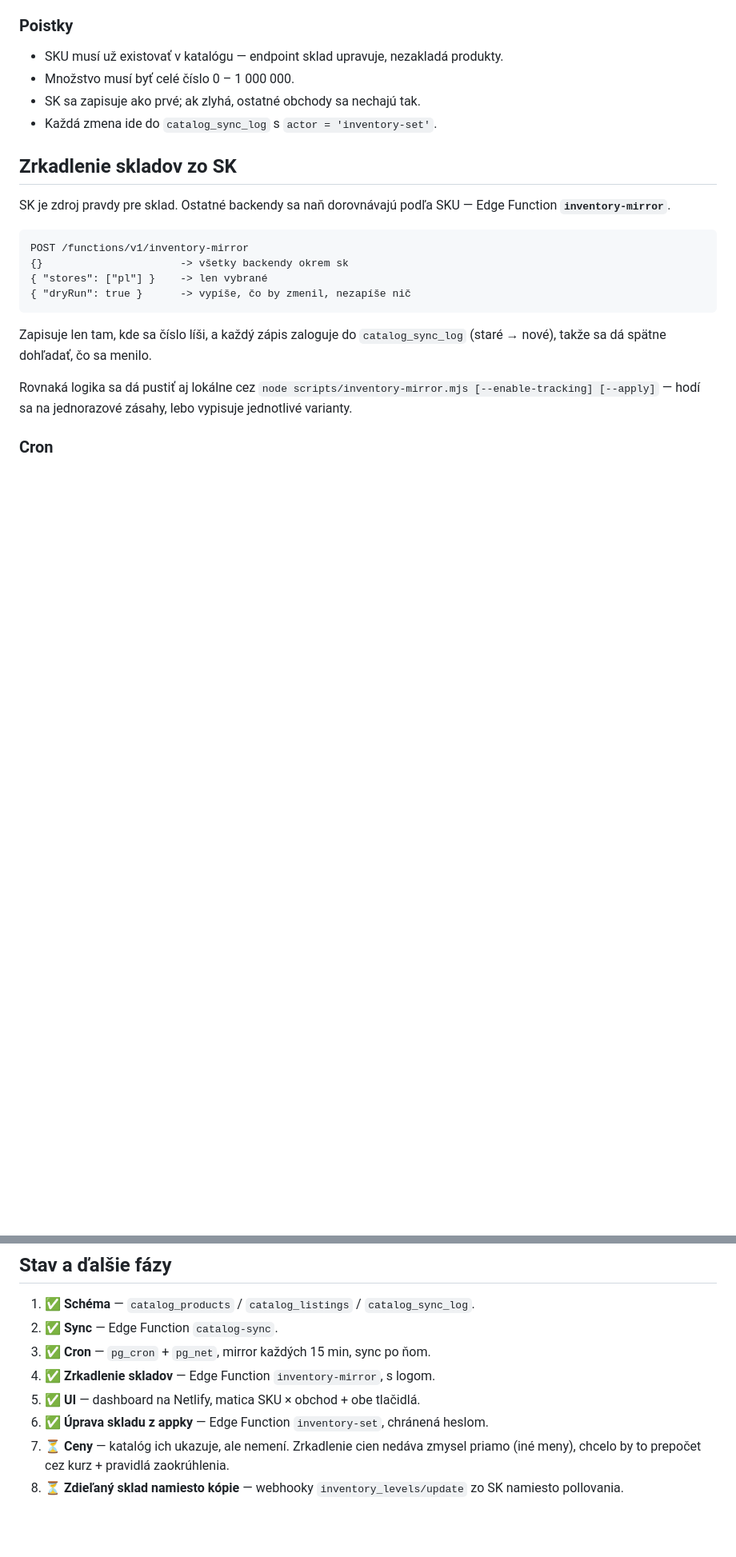
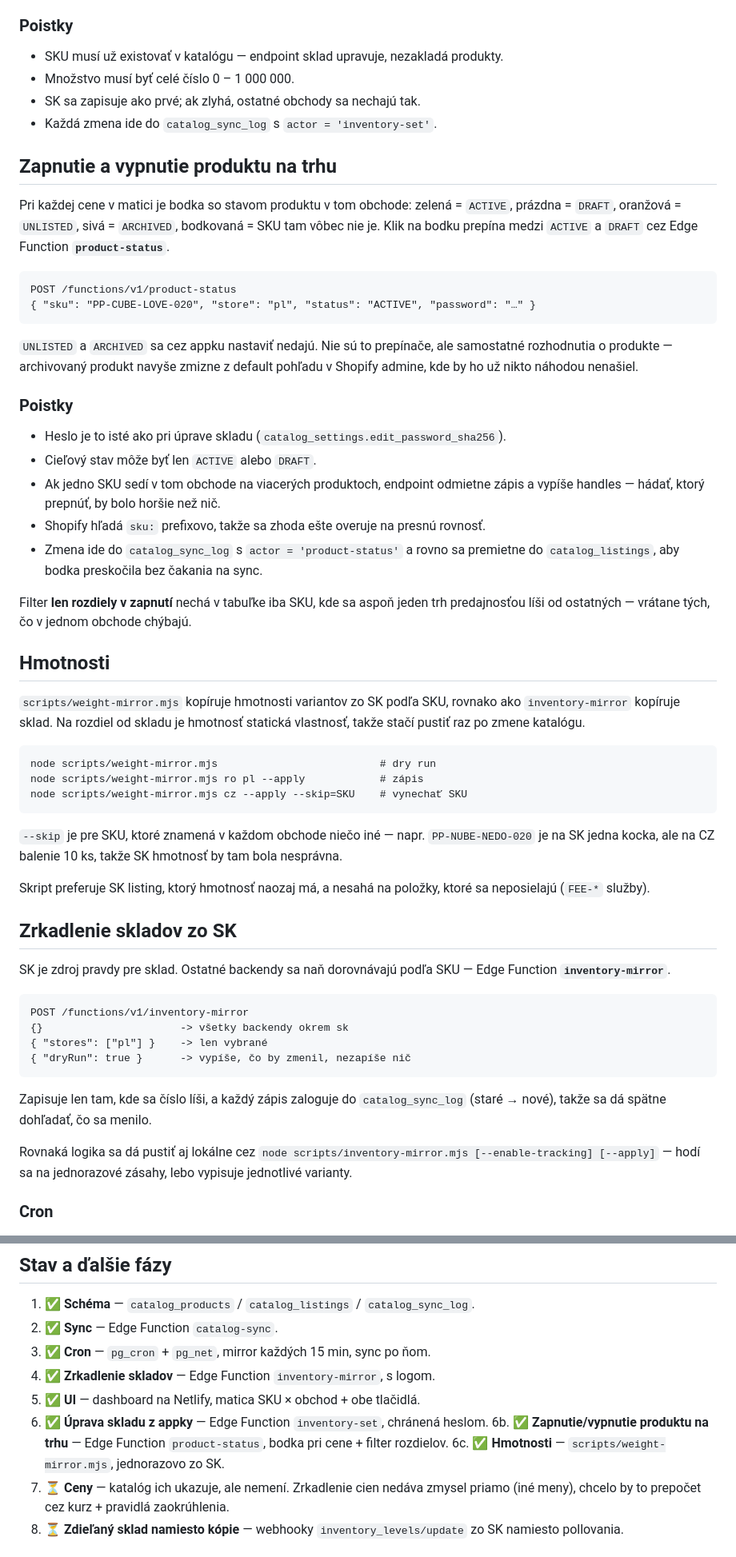
Before and after one commit to johnysarkozi/perperuna-other-currencies, a Markdown page: docs/catalog.md, 2 parts joined by grey strips. Shown at 80% size. Rendered like a GitHub page; blank space fills up the shorter version.

Commit message:
docs: cover product-status toggling and the weight mirror
Co-Authored-By: Claude Opus 5 <noreply@anthropic.com>
Claude-Session: https://claude.ai/code/session_01XqHfEDUJAzGSuUYD6zE1pG

````diff
--- a/docs/catalog.md
+++ b/docs/catalog.md
@@ -194,6 +194,54 @@ vlastnú doménu treba `PRIMARY_ORIGIN` vo funkciách upraviť.
 - SK sa zapisuje ako prvé; ak zlyhá, ostatné obchody sa nechajú tak.
 - Každá zmena ide do `catalog_sync_log` s `actor = 'inventory-set'`.
 
+## Zapnutie a vypnutie produktu na trhu
+
+Pri každej cene v matici je bodka so stavom produktu v tom obchode: zelená =
+`ACTIVE`, prázdna = `DRAFT`, oranžová = `UNLISTED`, sivá = `ARCHIVED`,
+bodkovaná = SKU tam vôbec nie je. Klik na bodku prepína medzi `ACTIVE`
+a `DRAFT` cez Edge Function **`product-status`**.
+
+```
+POST /functions/v1/product-status
+{ "sku": "PP-CUBE-LOVE-020", "store": "pl", "status": "ACTIVE", "password": "…" }
+```
+
+`UNLISTED` a `ARCHIVED` sa cez appku nastaviť nedajú. Nie sú to prepínače, ale
+samostatné rozhodnutia o produkte — archivovaný produkt navyše zmizne
+z default pohľadu v Shopify admine, kde by ho už nikto náhodou nenašiel.
+
+### Poistky
+
+- Heslo je to isté ako pri úprave skladu (`catalog_settings.edit_password_sha256`).
+- Cieľový stav môže byť len `ACTIVE` alebo `DRAFT`.
+- Ak jedno SKU sedí v tom obchode na viacerých produktoch, endpoint odmietne
+  zápis a vypíše handles — hádať, ktorý prepnúť, by bolo horšie než nič.
+- Shopify hľadá `sku:` prefixovo, takže sa zhoda ešte overuje na presnú rovnosť.
+- Zmena ide do `catalog_sync_log` s `actor = 'product-status'` a rovno sa
+  premietne do `catalog_listings`, aby bodka preskočila bez čakania na sync.
+
+Filter **len rozdiely v zapnutí** nechá v tabuľke iba SKU, kde sa aspoň jeden
+trh predajnosťou líši od ostatných — vrátane tých, čo v jednom obchode chýbajú.
+
+## Hmotnosti
+
+`scripts/weight-mirror.mjs` kopíruje hmotnosti variantov zo SK podľa SKU,
+rovnako ako `inventory-mirror` kopíruje sklad. Na rozdiel od skladu je
+hmotnosť statická vlastnosť, takže stačí pustiť raz po zmene katalógu.
+
+```
+node scripts/weight-mirror.mjs                          # dry run
+node scripts/weight-mirror.mjs ro pl --apply            # zápis
+node scripts/weight-mirror.mjs cz --apply --skip=SKU    # vynechať SKU
+```
+
+`--skip` je pre SKU, ktoré znamená v každom obchode niečo iné — napr.
+`PP-NUBE-NEDO-020` je na SK jedna kocka, ale na CZ balenie 10 ks, takže SK
+hmotnosť by tam bola nesprávna.
+
+Skript preferuje SK listing, ktorý hmotnosť naozaj má, a nesahá na položky,
+ktoré sa neposielajú (`FEE-*` služby).
+
 ## Zrkadlenie skladov zo SK
 
 SK je zdroj pravdy pre sklad. Ostatné backendy sa naň dorovnávajú podľa SKU —
@@ -243,6 +291,9 @@ prepíše.
 4. ✅ **Zrkadlenie skladov** — Edge Function `inventory-mirror`, s logom.
 5. ✅ **UI** — dashboard na Netlify, matica SKU × obchod + obe tlačidlá.
 6. ✅ **Úprava skladu z appky** — Edge Function `inventory-set`, chránená heslom.
+6b. ✅ **Zapnutie/vypnutie produktu na trhu** — Edge Function `product-status`,
+   bodka pri cene + filter rozdielov.
+6c. ✅ **Hmotnosti** — `scripts/weight-mirror.mjs`, jednorazovo zo SK.
 7. ⏳ **Ceny** — katalóg ich ukazuje, ale nemení. Zrkadlenie cien nedáva
    zmysel priamo (iné meny), chcelo by to prepočet cez kurz + pravidlá
    zaokrúhlenia.
````
